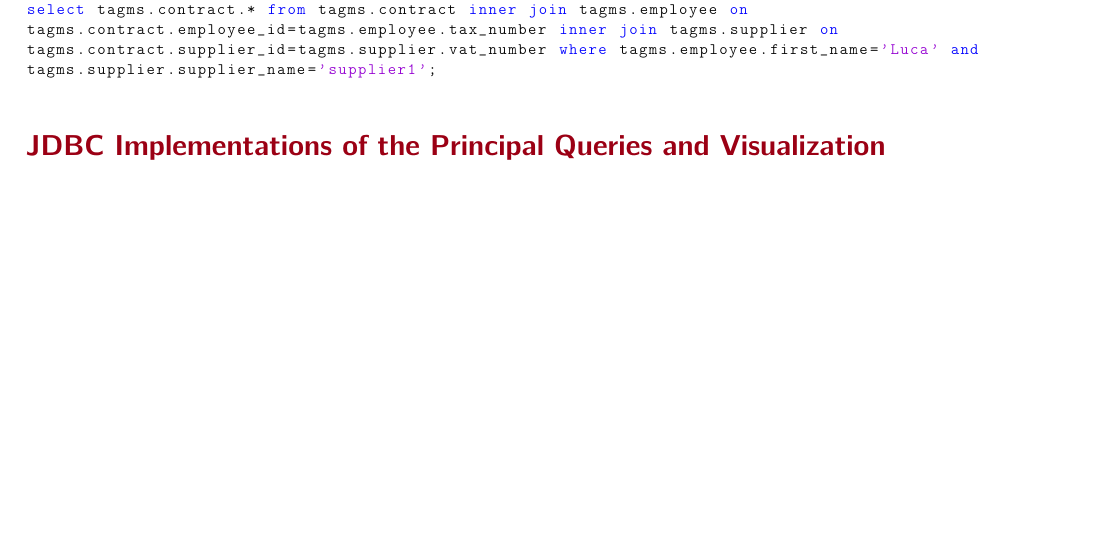
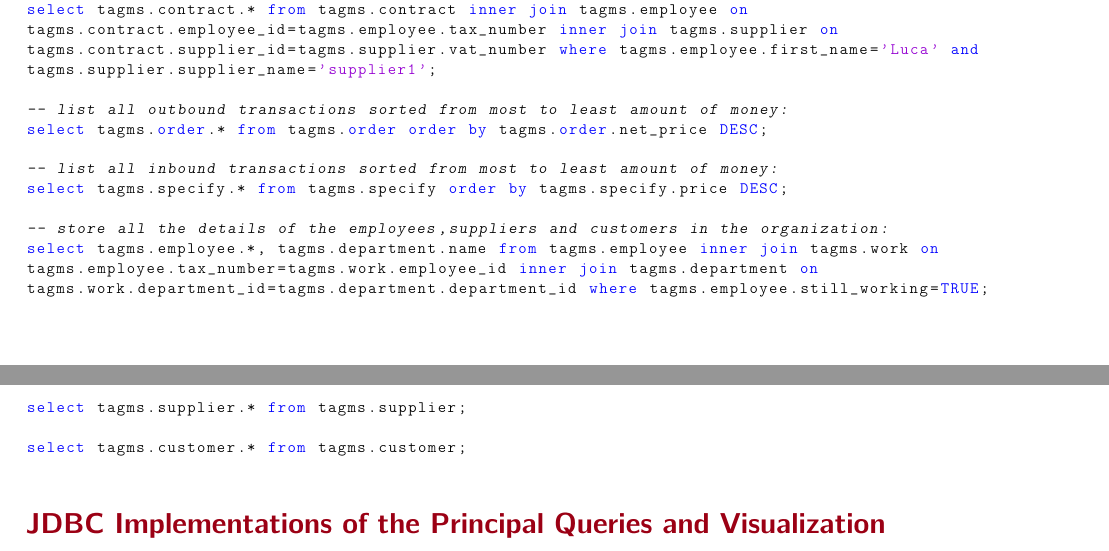
Before and after one commit to vittorioexp/tagms-database, a LaTeX problem sheet (fdb-homework3-template/main.tex, which reads fdb-homework3-template/sections/PrincipalQueries.tex): part of page 8 of 9 before the commit and two parts of pages 8 and 9 of 9 after it, the two joined at a grey line, cut so that both start at the same text, the shorter picture padded with empty space. Compiled offline with pdfLaTeX.

Commit message:
Some queries based on Functional Requirements

```diff
--- a/fdb-homework3-template/sections/PrincipalQueries.tex
+++ b/fdb-homework3-template/sections/PrincipalQueries.tex
@@ -16,4 +16,20 @@ select tagms.contract.* from tagms.contract inner join tagms.employee on
 tagms.contract.employee_id=tagms.employee.tax_number inner join tagms.supplier on
 tagms.contract.supplier_id=tagms.supplier.vat_number where tagms.employee.first_name='Luca' and
 tagms.supplier.supplier_name='supplier1';
+
+-- list all outbound transactions sorted from most to least amount of money:
+select tagms.order.* from tagms.order order by tagms.order.net_price DESC;
+
+-- list all inbound transactions sorted from most to least amount of money:
+select tagms.specify.* from tagms.specify order by tagms.specify.price DESC;
+
+-- store all the details of the employees,suppliers and customers in the organization:
+select tagms.employee.*, tagms.department.name from tagms.employee inner join tagms.work on
+tagms.employee.tax_number=tagms.work.employee_id inner join tagms.department on
+tagms.work.department_id=tagms.department.department_id where tagms.employee.still_working=TRUE;
+
+select tagms.supplier.* from tagms.supplier;
+
+select tagms.customer.* from tagms.customer;
+
 \end{lstlisting}
```
